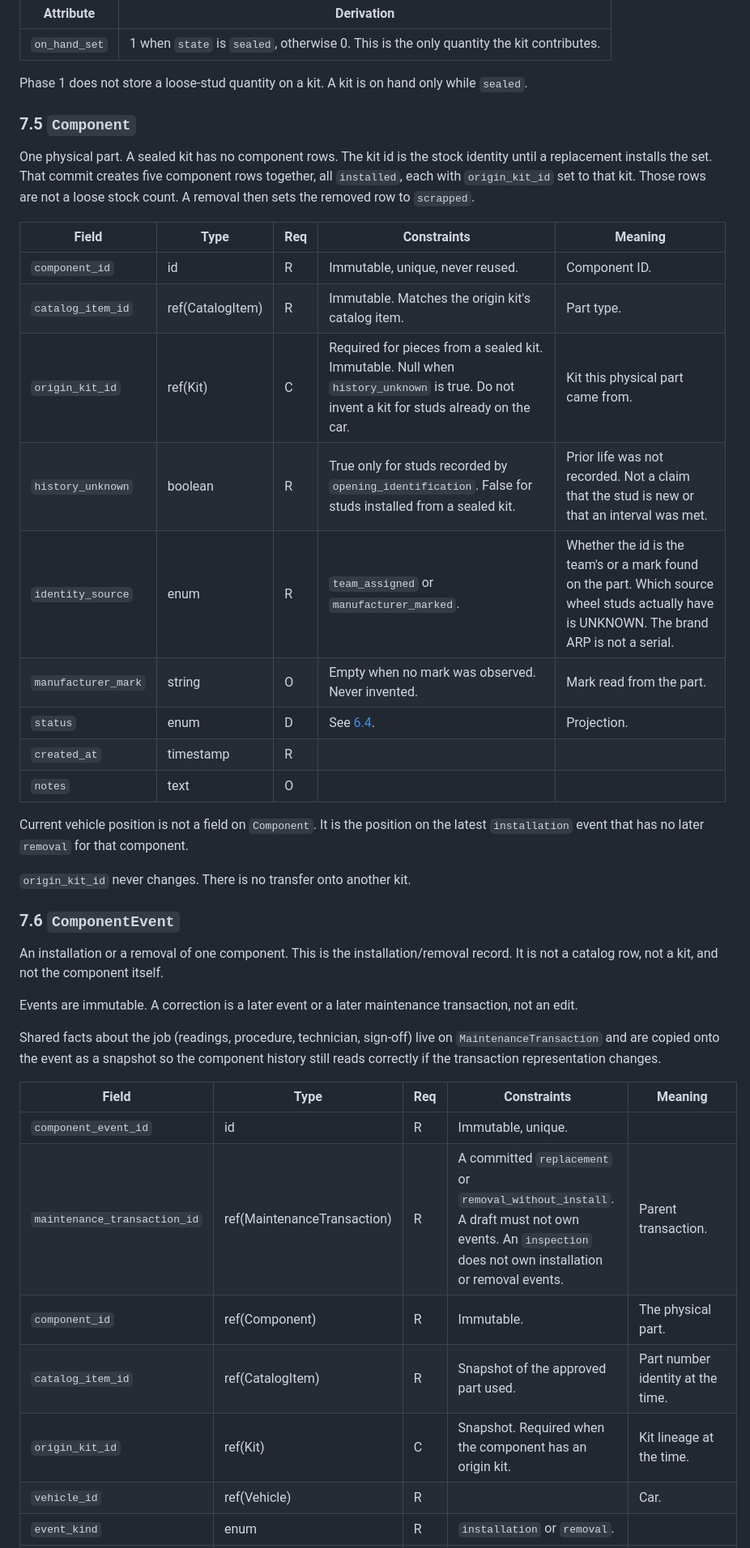
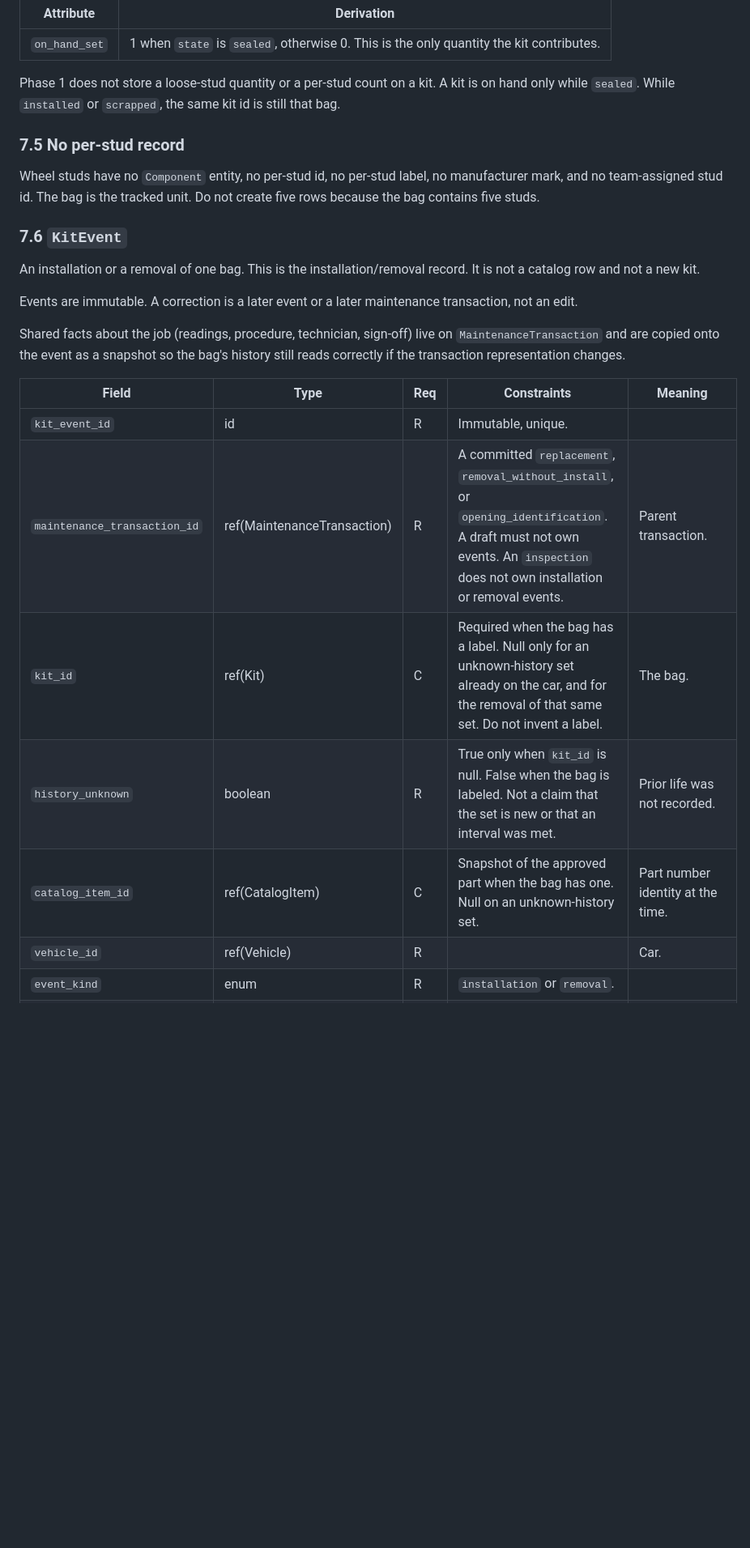
Before and after one commit to wilesy7404/Colt, a Markdown page: docs/specs/inventory.md, the part around one of its changes. Shown at 81% size. GitHub-like rendering; blank space fills up the shorter version.

```diff
--- a/docs/specs/inventory.md
+++ b/docs/specs/inventory.md
@@ -351,42 +337,26 @@ Derived, not stored as authority:
 | --- | --- |
 | `on_hand_set` | 1 when `state` is `sealed`, otherwise 0. This is the only quantity the kit contributes. |
 
-Phase 1 does not store a loose-stud quantity on a kit. A kit is on hand only while `sealed`.
+Phase 1 does not store a loose-stud quantity or a per-stud count on a kit. A kit is on hand only while `sealed`. While `installed` or `scrapped`, the same kit id is still that bag.
 
-### 7.5 `Component`
+### 7.5 No per-stud record
 
-One physical part. A sealed kit has no component rows. The kit id is the stock identity until a replacement installs the set. That commit creates five component rows together, all `installed`, each with `origin_kit_id` set to that kit. Those rows are not a loose stock count. A removal then sets the removed row to `scrapped`.
+Wheel studs have no `Component` entity, no per-stud id, no per-stud label, no manufacturer mark, and no team-assigned stud id. The bag is the tracked unit. Do not create five rows because the bag contains five studs.
+
+### 7.6 `KitEvent`
+
+An installation or a removal of one bag. This is the installation/removal record. It is not a catalog row and not a new kit.
+
+Events are immutable. A correction is a later event or a later maintenance transaction, not an edit.
+
+Shared facts about the job (readings, procedure, technician, sign-off) live on `MaintenanceTransaction` and are copied onto the event as a snapshot so the bag's history still reads correctly if the transaction representation changes.
 
 | Field | Type | Req | Constraints | Meaning |
 | --- | --- | --- | --- | --- |
-| `component_id` | id | R | Immutable, unique, never reused. | Component ID. |
-| `catalog_item_id` | ref(CatalogItem) | R | Immutable. Matches the origin kit's catalog item. | Part type. |
-| `origin_kit_id` | ref(Kit) | C | Required for pieces from a sealed kit. Immutable. Null when `history_unknown` is true. Do not invent a kit for studs already on the car. | Kit this physical part came from. |
-| `history_unknown` | boolean | R | True only for studs recorded by `opening_identification`. False for studs installed from a sealed kit. | Prior life was not recorded. Not a claim that the stud is new or that an interval was met. |
-| `identity_source` | enum | R | `team_assigned` or `manufacturer_marked`. | Whether the id is the team's or a mark found on the part. Which source wheel studs actually have is UNKNOWN. The brand ARP is not a serial. |
-| `manufacturer_mark` | string | O | Empty when no mark was observed. Never invented. | Mark read from the part. |
-| `status` | enum | D | See [6.4](#64-component-status). | Projection. |
-| `created_at` | timestamp | R | | |
-| `notes` | text | O | | |
-
-Current vehicle position is not a field on `Component`. It is the position on the latest `installation` event that has no later `removal` for that component.
-
-`origin_kit_id` never changes. There is no transfer onto another kit.
-
-### 7.6 `ComponentEvent`
-
-An installation or a removal of one component. This is the installation/removal record. It is not a catalog row, not a kit, and not the component itself.
-
-Events are immutable. A correction is a later event or a later maintenance transaction, not an edit.
-
-Shared facts about the job (readings, procedure, technician, sign-off) live on `MaintenanceTransaction` and are copied onto the event as a snapshot so the component history still reads correctly if the transaction representation changes.
-
-| Field | Type | Req | Constraints | Meaning |
-| --- | --- | --- | --- | --- |
-| `component_event_id` | id | R | Immutable, unique. | |
-| `maintenance_transaction_id` | ref(MaintenanceTransaction) | R | A committed `replacement` or `removal_without_install`. A draft must not own events. An `inspection` does not own installation or removal events. | Parent transaction. |
-| `component_id` | ref(Component) | R | Immutable. | The physical part. |
-| `catalog_item_id` | ref(CatalogItem) | R | Snapshot of the approved part used. | Part number identity at the time. |
-| `origin_kit_id` | ref(Kit) | C | Snapshot. Required when the component has an origin kit. | Kit lineage at the time. |
+| `kit_event_id` | id | R | Immutable, unique. | |
+| `maintenance_transaction_id` | ref(MaintenanceTransaction) | R | A committed `replacement`, `removal_without_install`, or `opening_identification`. A draft must not own events. An `inspection` does not own installation or removal events. | Parent transaction. |
+| `kit_id` | ref(Kit) | C | Required when the bag has a label. Null only for an unknown-history set already on the car, and for the removal of that same set. Do not invent a label. | The bag. |
+| `history_unknown` | boolean | R | True only when `kit_id` is null. False when the bag is labeled. Not a claim that the set is new or that an interval was met. | Prior life was not recorded. |
+| `catalog_item_id` | ref(CatalogItem) | C | Snapshot of the approved part when the bag has one. Null on an unknown-history set. | Part number identity at the time. |
 | `vehicle_id` | ref(Vehicle) | R | | Car. |
 | `event_kind` | enum | R | `installation` or `removal`. | |
```
Also changed, not shown: other parts of docs/specs/inventory.md (+162 -175 lines).
